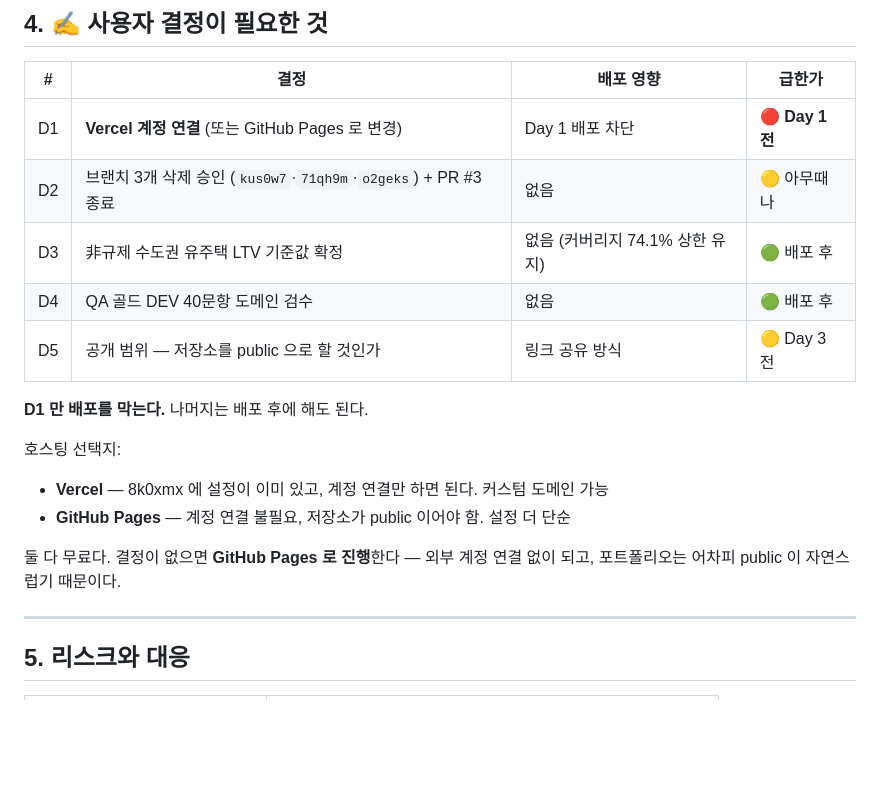
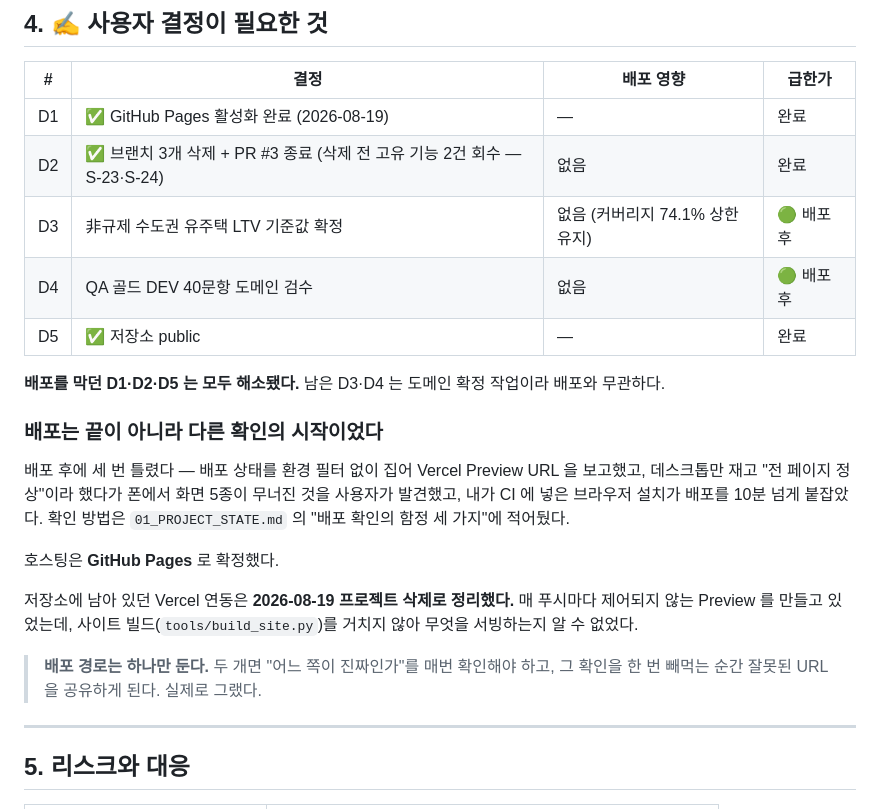
Before and after one commit to AHRA-June/RegImpact_AI, a Markdown page: docs/08_RELEASE_PLAN.md, the part around the change. GitHub-like rendering; blank space fills up the shorter version.

```diff
--- a/docs/08_RELEASE_PLAN.md
+++ b/docs/08_RELEASE_PLAN.md
@@ -105,21 +105,29 @@ CDN 의존도 없어서, 남은 건 (a) 문서를 HTML 로 만들고 (b) 진입
 
 | # | 결정 | 배포 영향 | 급한가 |
 |---|---|---|---|
-| D1 | **Vercel 계정 연결** (또는 GitHub Pages 로 변경) | Day 1 배포 차단 | 🔴 **Day 1 전** |
-| D2 | 브랜치 3개 삭제 승인 (`kus0w7`·`71qh9m`·`o2geks`) + PR #3 종료 | 없음 | 🟡 아무때나 |
+| D1 | ✅ GitHub Pages 활성화 완료 (2026-08-19) | — | 완료 |
+| D2 | ✅ 브랜치 3개 삭제 + PR #3 종료 (삭제 전 고유 기능 2건 회수 — S-23·S-24) | 없음 | 완료 |
 | D3 | 非규제 수도권 유주택 LTV 기준값 확정 | 없음 (커버리지 74.1% 상한 유지) | 🟢 배포 후 |
 | D4 | QA 골드 DEV 40문항 도메인 검수 | 없음 | 🟢 배포 후 |
-| D5 | 공개 범위 — 저장소를 public 으로 할 것인가 | 링크 공유 방식 | 🟡 Day 3 전 |
+| D5 | ✅ 저장소 public | — | 완료 |
 
-**D1 만 배포를 막는다.** 나머지는 배포 후에 해도 된다.
+**배포를 막던 D1·D2·D5 는 모두 해소됐다.** 남은 D3·D4 는 도메인 확정 작업이라 배포와 무관하다.
 
-호스팅 선택지:
+### 배포는 끝이 아니라 다른 확인의 시작이었다
 
-- **Vercel** — 8k0xmx 에 설정이 이미 있고, 계정 연결만 하면 된다. 커스텀 도메인 가능
-- **GitHub Pages** — 계정 연결 불필요, 저장소가 public 이어야 함. 설정 더 단순
+배포 후에 세 번 틀렸다 — 배포 상태를 환경 필터 없이 집어 Vercel Preview URL 을 보고했고,
+데스크톱만 재고 "전 페이지 정상"이라 했다가 폰에서 화면 5종이 무너진 것을 사용자가 발견했고,
+내가 CI 에 넣은 브라우저 설치가 배포를 10분 넘게 붙잡았다.
+확인 방법은 `01_PROJECT_STATE.md` 의 "배포 확인의 함정 세 가지"에 적어뒀다.
 
-둘 다 무료다. 결정이 없으면 **GitHub Pages 로 진행**한다 — 외부 계정 연결 없이 되고,
-포트폴리오는 어차피 public 이 자연스럽기 때문이다.
+호스팅은 **GitHub Pages** 로 확정했다.
+
+저장소에 남아 있던 Vercel 연동은 **2026-08-19 프로젝트 삭제로 정리했다.** 매 푸시마다
+제어되지 않는 Preview 를 만들고 있었는데, 사이트 빌드(`tools/build_site.py`)를 거치지 않아
+무엇을 서빙하는지 알 수 없었다.
+
+> **배포 경로는 하나만 둔다.** 두 개면 "어느 쪽이 진짜인가"를 매번 확인해야 하고,
+> 그 확인을 한 번 빼먹는 순간 잘못된 URL 을 공유하게 된다. 실제로 그랬다.
 
 ---
 
```
Also changed, not shown: docs/01_PROJECT_STATE.md (+32 -6 lines), 1 other file.
